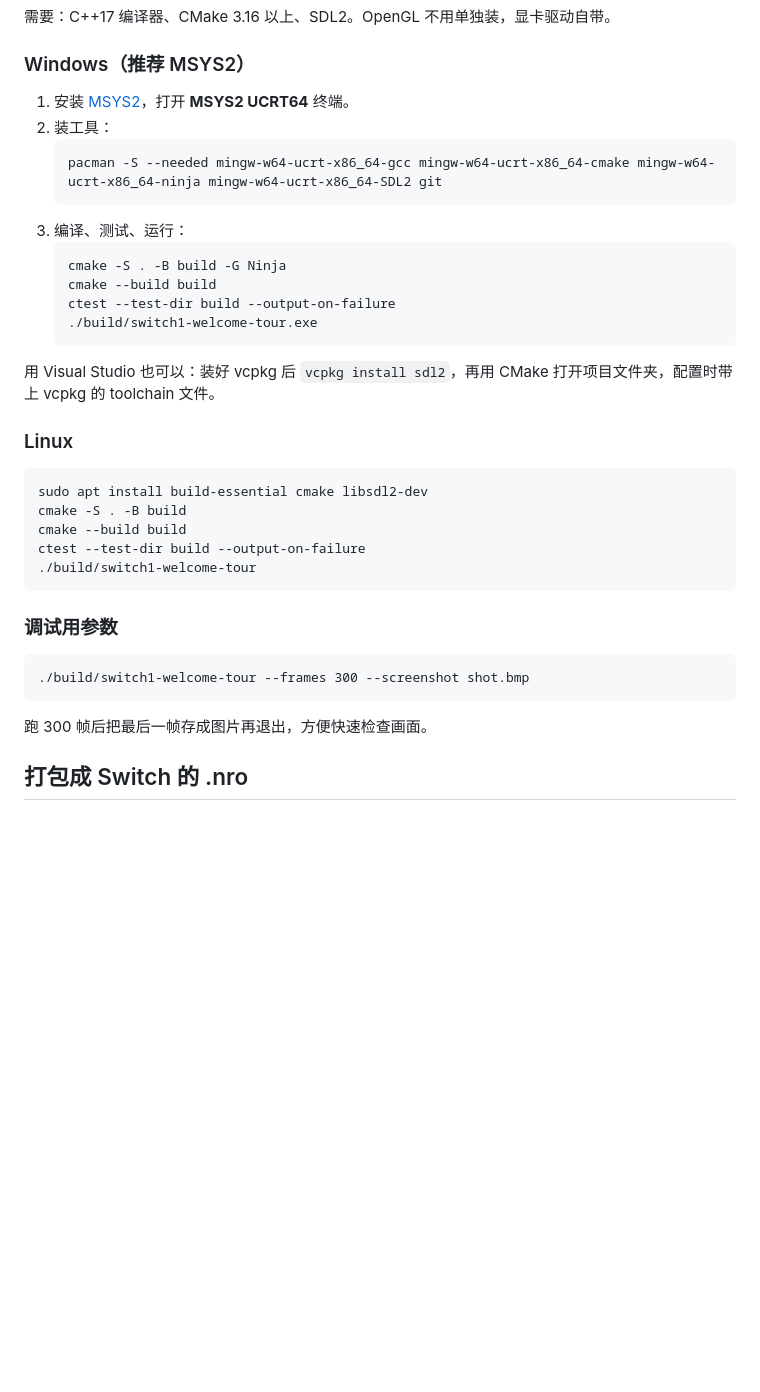
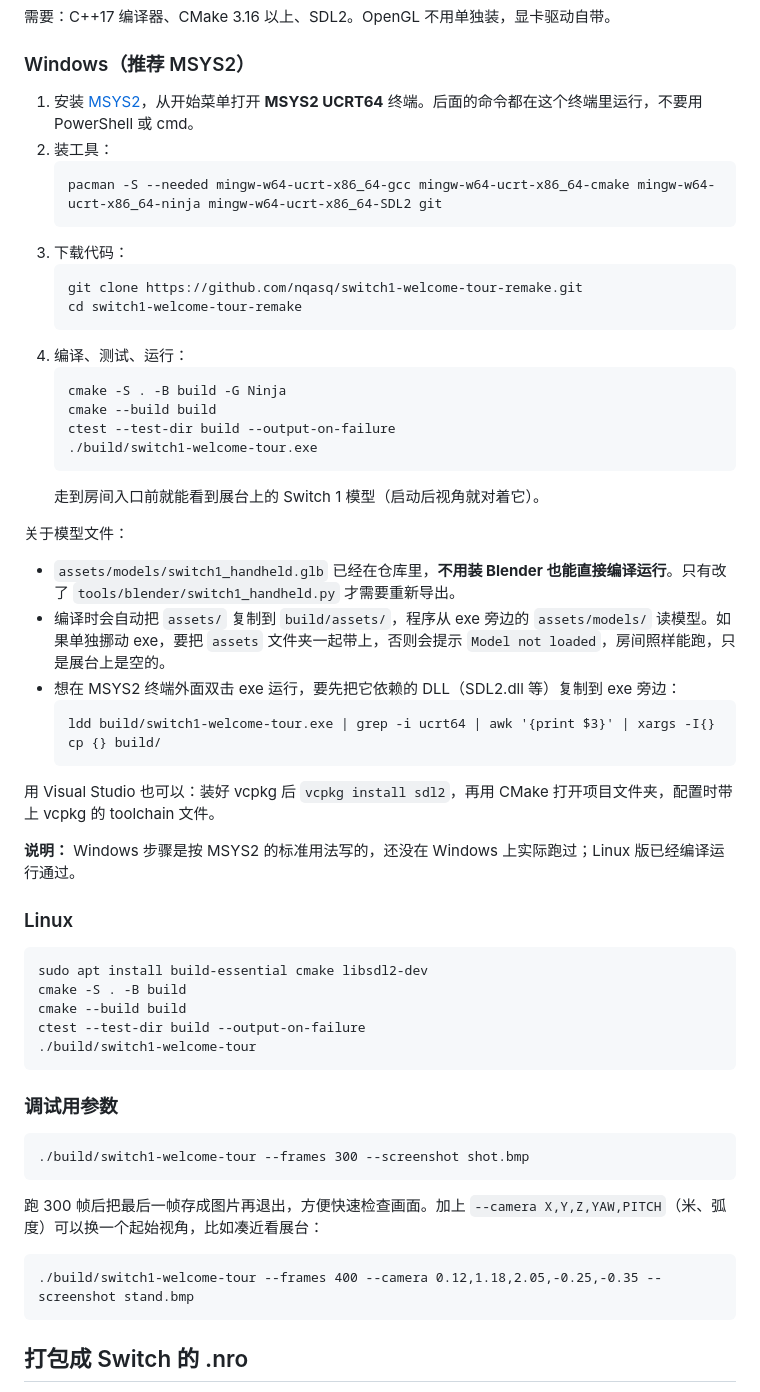
Before and after one commit to nqasq/switch1-welcome-tour-remake, a Markdown page: README.md, the part around one of its changes. Rendered like a GitHub page; blank space fills up the shorter version.

````diff
--- a/README.md
+++ b/README.md
@@ -47,20 +49,37 @@
 
 ### Windows（推荐 MSYS2）
 
-1. 安装 [MSYS2](https://www.msys2.org/)，打开 **MSYS2 UCRT64** 终端。
+1. 安装 [MSYS2](https://www.msys2.org/)，从开始菜单打开 **MSYS2 UCRT64** 终端。后面的命令都在这个终端里运行，不要用 PowerShell 或 cmd。
 2. 装工具：
    ```
    pacman -S --needed mingw-w64-ucrt-x86_64-gcc mingw-w64-ucrt-x86_64-cmake mingw-w64-ucrt-x86_64-ninja mingw-w64-ucrt-x86_64-SDL2 git
    ```
-3. 编译、测试、运行：
+3. 下载代码：
+   ```
+   git clone https://github.com/nqasq/switch1-welcome-tour-remake.git
+   cd switch1-welcome-tour-remake
+   ```
+4. 编译、测试、运行：
    ```
    cmake -S . -B build -G Ninja
    cmake --build build
    ctest --test-dir build --output-on-failure
    ./build/switch1-welcome-tour.exe
    ```
+   走到房间入口前就能看到展台上的 Switch 1 模型（启动后视角就对着它）。
+
+关于模型文件：
+
+- `assets/models/switch1_handheld.glb` 已经在仓库里，**不用装 Blender 也能直接编译运行**。只有改了 `tools/blender/switch1_handheld.py` 才需要重新导出。
+- 编译时会自动把 `assets/` 复制到 `build/assets/`，程序从 exe 旁边的 `assets/models/` 读模型。如果单独挪动 exe，要把 `assets` 文件夹一起带上，否则会提示 `Model not loaded`，房间照样能跑，只是展台上是空的。
+- 想在 MSYS2 终端外面双击 exe 运行，要先把它依赖的 DLL（SDL2.dll 等）复制到 exe 旁边：
+  ```
+  ldd build/switch1-welcome-tour.exe | grep -i ucrt64 | awk '{print $3}' | xargs -I{} cp {} build/
+  ```
 
 用 Visual Studio 也可以：装好 vcpkg 后 `vcpkg install sdl2`，再用 CMake 打开项目文件夹，配置时带上 vcpkg 的 toolchain 文件。
+
+**说明：** Windows 步骤是按 MSYS2 的标准用法写的，还没在 Windows 上实际跑过；Linux 版已经编译运行通过。
 
 ### Linux
 
@@ -78,7 +97,11 @@ ctest --test-dir build --output-on-failure
 ./build/switch1-welcome-tour --frames 300 --screenshot shot.bmp
 ```
 
-跑 300 帧后把最后一帧存成图片再退出，方便快速检查画面。
+跑 300 帧后把最后一帧存成图片再退出，方便快速检查画面。加上 `--camera X,Y,Z,YAW,PITCH`（米、弧度）可以换一个起始视角，比如凑近看展台：
+
+```
+./build/switch1-welcome-tour --frames 400 --camera 0.12,1.18,2.05,-0.25,-0.35 --screenshot stand.bmp
+```
 
 ## 打包成 Switch 的 .nro
 
````
Also changed, not shown: other parts of README.md (+2 -0 lines), docs/pc-stand-closeup.png (added), 1 other file.
